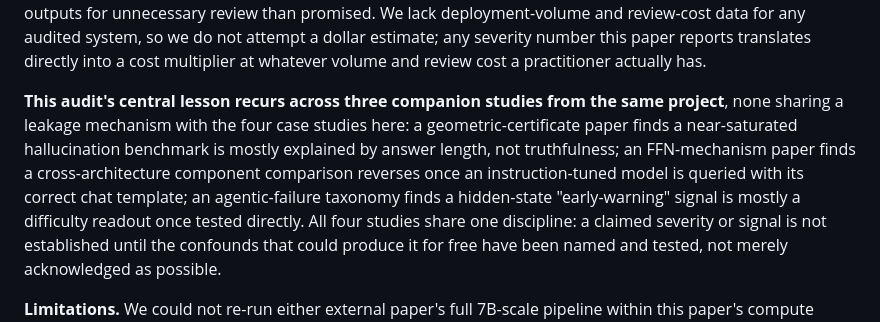
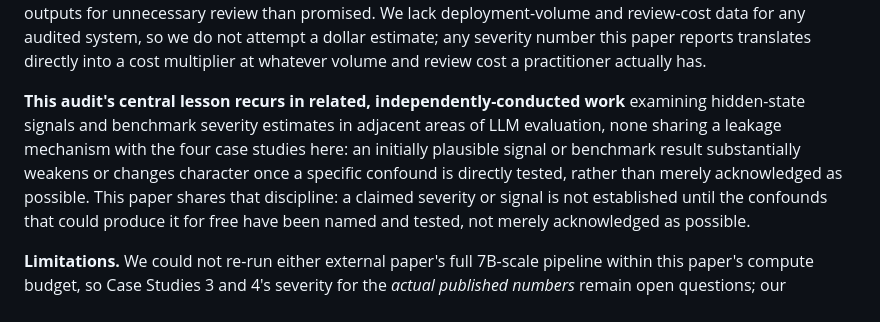
Before and after one commit to Lakshmi-Chakradhar-Vijayarao/leakage-audit, a Markdown page: draft/paper_draft.md, the part around the change. Drawn GitHub-style.

Commit message:
Soften cross-paper 'companion studies' references to remove fingerprinting risk
Same fix and same rationale as the companion ffn-mechanism-audit repo
this round: removed 'three companion studies from the same project' and
the per-paper fingerprintable one-line summaries, keeping only the
general meta-point that this confound-vulnerability pattern recurs in
related, independently-conducted work.

```diff
--- a/draft/paper_draft.md
+++ b/draft/paper_draft.md
@@ -440,15 +440,13 @@ estimate; any severity number this paper reports translates directly into
 a cost multiplier at whatever volume and review cost a practitioner
 actually has.
 
-**This audit's central lesson recurs across three companion studies from
-the same project**, none sharing a leakage mechanism with the four case
-studies here: a geometric-certificate paper finds a near-saturated
-hallucination benchmark is mostly explained by answer length, not
-truthfulness; an FFN-mechanism paper finds a cross-architecture component
-comparison reverses once an instruction-tuned model is queried with its
-correct chat template; an agentic-failure taxonomy finds a hidden-state
-"early-warning" signal is mostly a difficulty readout once tested
-directly. All four studies share one discipline: a claimed severity or
+**This audit's central lesson recurs in related, independently-conducted
+work** examining hidden-state signals and benchmark severity estimates
+in adjacent areas of LLM evaluation, none sharing a leakage mechanism
+with the four case studies here: an initially plausible signal or
+benchmark result substantially weakens or changes character once a
+specific confound is directly tested, rather than merely acknowledged as
+possible. This paper shares that discipline: a claimed severity or
 signal is not established until the confounds that could produce it for
 free have been named and tested, not merely acknowledged as possible.
 
```
